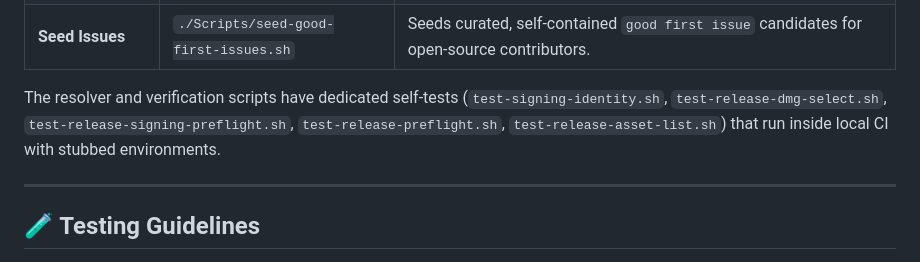
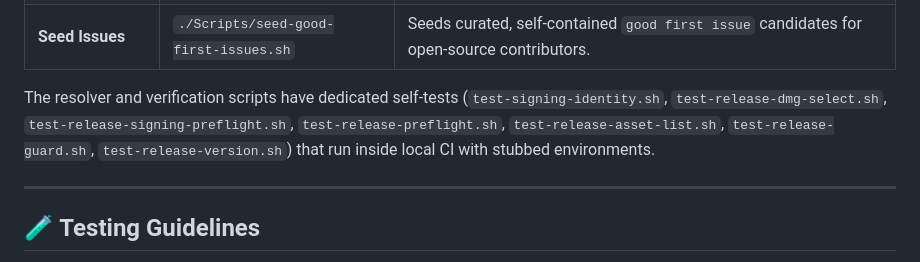
Before and after one commit to bharathvbcr/DevType, a Markdown page: docs/DEVELOPMENT.md, the part around the change. GitHub-like rendering.

Commit message:
docs(release): list release self-tests

```diff
--- a/docs/DEVELOPMENT.md
+++ b/docs/DEVELOPMENT.md
@@ -35,7 +35,7 @@ All common workflows are automated via shell scripts in the `Scripts/` directory
 | **Asset Verification** | `./Scripts/verify-release-asset-list.sh` | Verifies published GitHub release asset inventories to prevent missing or mismatched assets. |
 | **Seed Issues** | `./Scripts/seed-good-first-issues.sh` | Seeds curated, self-contained `good first issue` candidates for open-source contributors. |
 
-The resolver and verification scripts have dedicated self-tests (`test-signing-identity.sh`, `test-release-dmg-select.sh`, `test-release-signing-preflight.sh`, `test-release-preflight.sh`, `test-release-asset-list.sh`) that run inside local CI with stubbed environments.
+The resolver and verification scripts have dedicated self-tests (`test-signing-identity.sh`, `test-release-dmg-select.sh`, `test-release-signing-preflight.sh`, `test-release-preflight.sh`, `test-release-asset-list.sh`, `test-release-guard.sh`, `test-release-version.sh`) that run inside local CI with stubbed environments.
 
 ---
 
```
